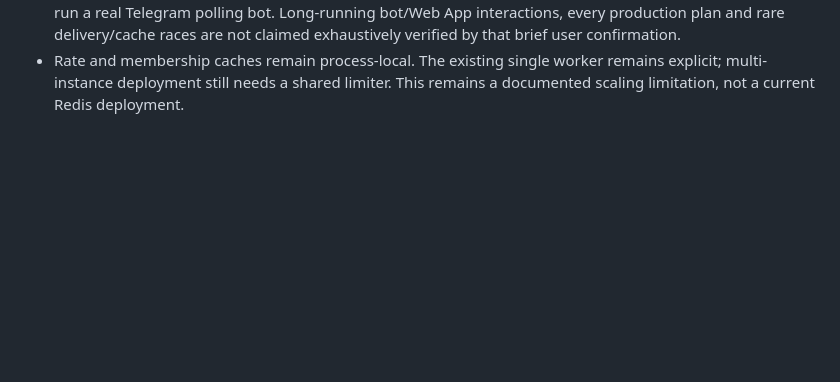
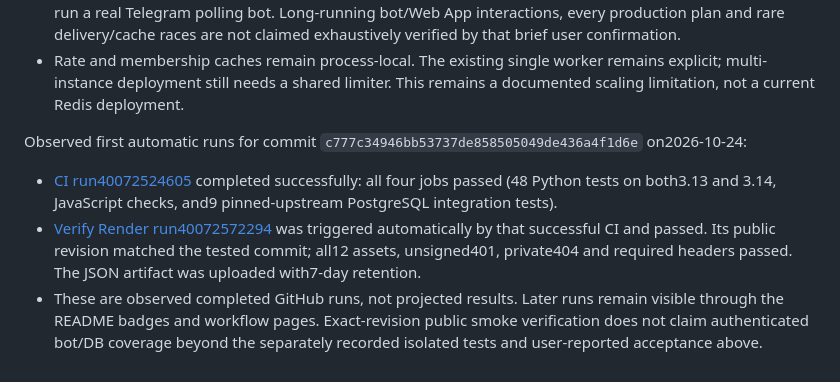
Before and after one commit to TheBigChanges/AutoReplyer-Web-App, a Markdown page: AUDIT.md, the part around the change. Drawn GitHub-style; blank space fills up the shorter version.

Commit message:
Record successful CI and live deployment evidence

```diff
--- a/AUDIT.md
+++ b/AUDIT.md
@@ -231,3 +231,19 @@ Evidence boundaries:
 - Rate and membership caches remain process-local. The existing single worker
   remains explicit; multi-instance deployment still needs a shared limiter.
   This remains a documented scaling limitation, not a current Redis deployment.
+
+
+Observed first automatic runs for commit
+`c777c34946bb53737de858505049de436a4f1d6e` on2026-10-24:
+
+- [CI run40072524605](https://github.com/TheBigChanges/AutoReplyer-Web-App/actions/runs/40072524605)
+  completed successfully: all four jobs passed (48 Python tests on both3.13 and
+  3.14, JavaScript checks, and9 pinned-upstream PostgreSQL integration tests).
+- [Verify Render run40072572294](https://github.com/TheBigChanges/AutoReplyer-Web-App/actions/runs/40072572294)
+  was triggered automatically by that successful CI and passed. Its public
+  revision matched the tested commit; all12 assets, unsigned401, private404 and
+  required headers passed. The JSON artifact was uploaded with7-day retention.
+- These are observed completed GitHub runs, not projected results. Later runs
+  remain visible through the README badges and workflow pages. Exact-revision
+  public smoke verification does not claim authenticated bot/DB coverage beyond
+  the separately recorded isolated tests and user-reported acceptance above.
```
Also changed, not shown: README.md (+4 -1 lines).
